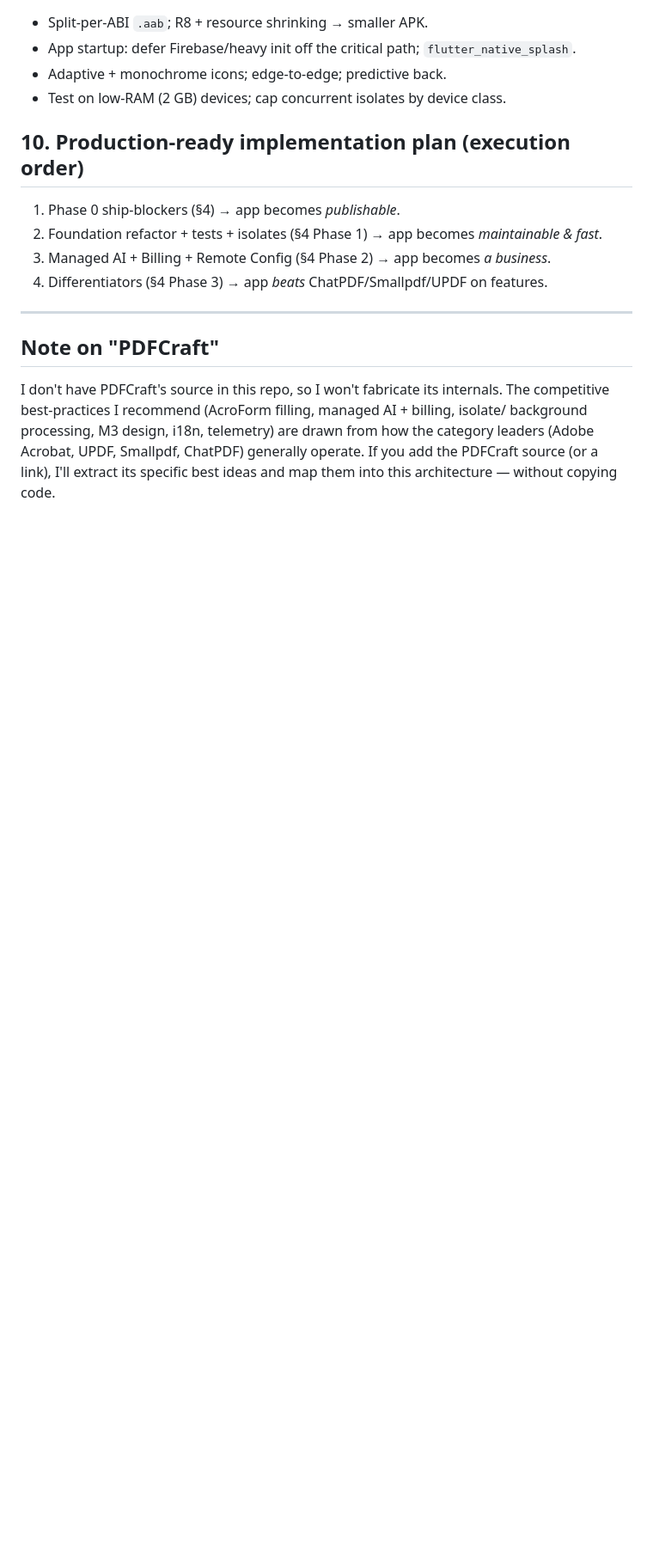
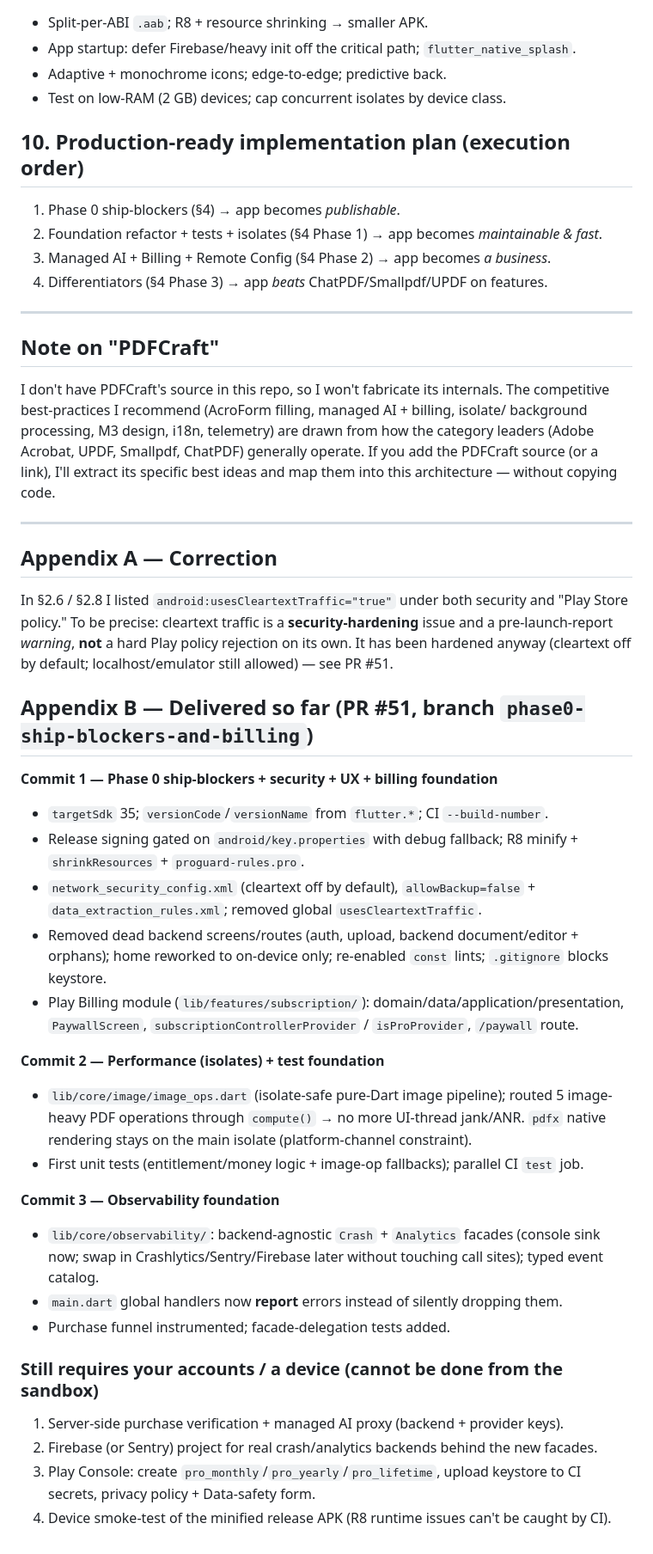
Before and after one commit to hamahasan441-png/Ai-pdf, a Markdown page: docs/CTO_REVIEW.md, the part around the change. Shown at 86% size. GitHub-like rendering; blank space fills up the shorter version.

Commit message:
docs: correct cleartext characterization; add delivered-progress log

```diff
--- a/docs/CTO_REVIEW.md
+++ b/docs/CTO_REVIEW.md
@@ -319,3 +319,45 @@ background processing, M3 design, i18n, telemetry) are drawn from how the catego
 (Adobe Acrobat, UPDF, Smallpdf, ChatPDF) generally operate. If you add the PDFCraft source (or a
 link), I'll extract its specific best ideas and map them into this architecture — without copying
 code.
+
+
+---
+
+## Appendix A — Correction
+
+In §2.6 / §2.8 I listed `android:usesCleartextTraffic="true"` under both security and
+"Play Store policy." To be precise: cleartext traffic is a **security-hardening** issue and a
+pre-launch-report *warning*, **not** a hard Play policy rejection on its own. It has been
+hardened anyway (cleartext off by default; localhost/emulator still allowed) — see PR #51.
+
+## Appendix B — Delivered so far (PR #51, branch `phase0-ship-blockers-and-billing`)
+
+**Commit 1 — Phase 0 ship-blockers + security + UX + billing foundation**
+- `targetSdk` 35; `versionCode`/`versionName` from `flutter.*`; CI `--build-number`.
+- Release signing gated on `android/key.properties` with debug fallback; R8 minify +
+  `shrinkResources` + `proguard-rules.pro`.
+- `network_security_config.xml` (cleartext off by default), `allowBackup=false` +
+  `data_extraction_rules.xml`; removed global `usesCleartextTraffic`.
+- Removed dead backend screens/routes (auth, upload, backend document/editor + orphans);
+  home reworked to on-device only; re-enabled `const` lints; `.gitignore` blocks keystore.
+- Play Billing module (`lib/features/subscription/`): domain/data/application/presentation,
+  `PaywallScreen`, `subscriptionControllerProvider` / `isProProvider`, `/paywall` route.
+
+**Commit 2 — Performance (isolates) + test foundation**
+- `lib/core/image/image_ops.dart` (isolate-safe pure-Dart image pipeline); routed 5
+  image-heavy PDF operations through `compute()` → no more UI-thread jank/ANR. `pdfx` native
+  rendering stays on the main isolate (platform-channel constraint).
+- First unit tests (entitlement/money logic + image-op fallbacks); parallel CI `test` job.
+
+**Commit 3 — Observability foundation**
+- `lib/core/observability/`: backend-agnostic `Crash` + `Analytics` facades (console sink now;
+  swap in Crashlytics/Sentry/Firebase later without touching call sites); typed event catalog.
+- `main.dart` global handlers now **report** errors instead of silently dropping them.
+- Purchase funnel instrumented; facade-delegation tests added.
+
+### Still requires your accounts / a device (cannot be done from the sandbox)
+1. Server-side purchase verification + managed AI proxy (backend + provider keys).
+2. Firebase (or Sentry) project for real crash/analytics backends behind the new facades.
+3. Play Console: create `pro_monthly`/`pro_yearly`/`pro_lifetime`, upload keystore to CI
+   secrets, privacy policy + Data-safety form.
+4. Device smoke-test of the minified release APK (R8 runtime issues can't be caught by CI).
```
